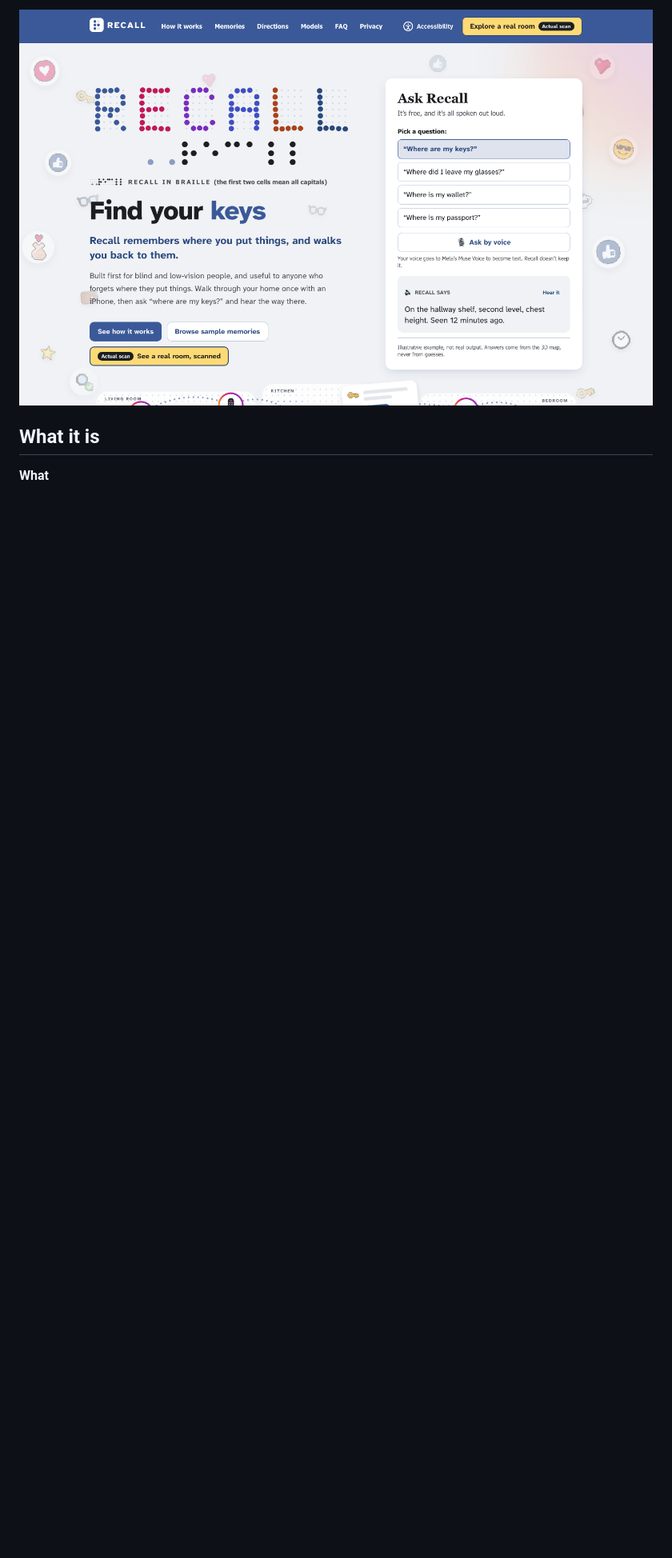
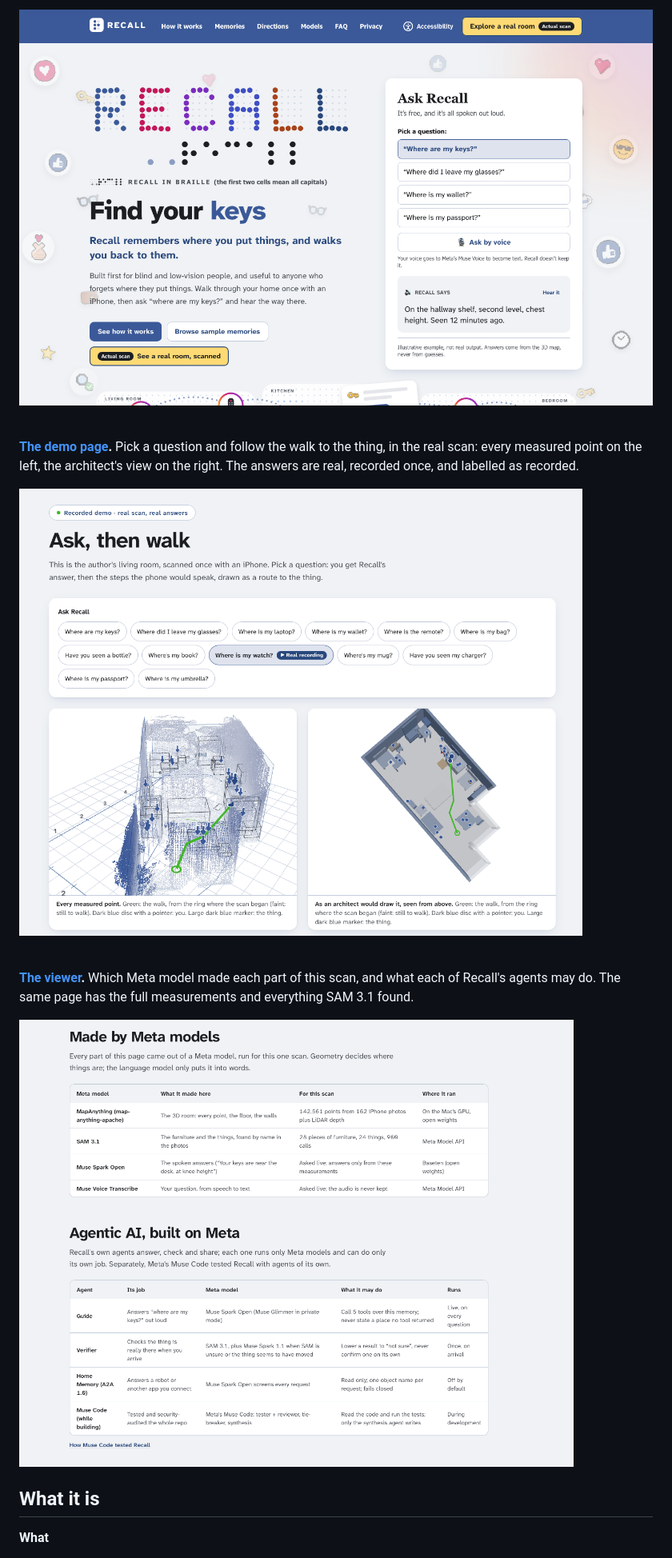
Before and after one commit to coder-RT/recall, a Markdown page: README.md, the part around one of its changes. Shown at 80% size. GitHub-like rendering; pictures changed too: docs/media/site-demo.png (added), docs/media/site-viewer.png (added); blank space fills up the shorter version.

Commit message:
docs(readme): show the demo page and the viewer under the landing page
Co-Authored-By: Claude Opus 5.5 <noreply@anthropic.com>

```diff
--- a/README.md
+++ b/README.md
@@ -163,4 +167,16 @@ recording and one frame of it, on the demo page, which the author reviewed and c
 ![The landing page: "Find your keys", RECALL in Braille, built first for blind and low-vision people and useful to anyone who forgets where they put things, the Ask Recall card, and Explore a real room · Actual scan](docs/media/hero.png)
+
+<br>
+
+**[The demo page](https://recall-ten-khaki.vercel.app/demo).** Pick a question and follow the walk to the thing, in the real scan: every measured point on the left, the architect's view on the right. The answers are real, recorded once, and labelled as recorded.
+
+![The demo page, Ask, then walk: a row of questions with Where is my watch? selected and marked Real recording; below it the scan's points and an architect's view of the room from above, each with a green route to the thing](docs/media/site-demo.png)
+
+<br>
+
+**[The viewer](https://recall-ten-khaki.vercel.app/homes/flat/viewer).** Which Meta model made each part of this scan, and what each of Recall's agents may do. The same page has the full measurements and everything SAM 3.1 found.
+
+![The viewer: a table of what each Meta model made for this scan and where it ran, then a table of Recall's agents with each one's job, model and limits](docs/media/site-viewer.png)
 
 ## What it is
 
```
Also changed, not shown: other parts of README.md (+4 -0 lines).
